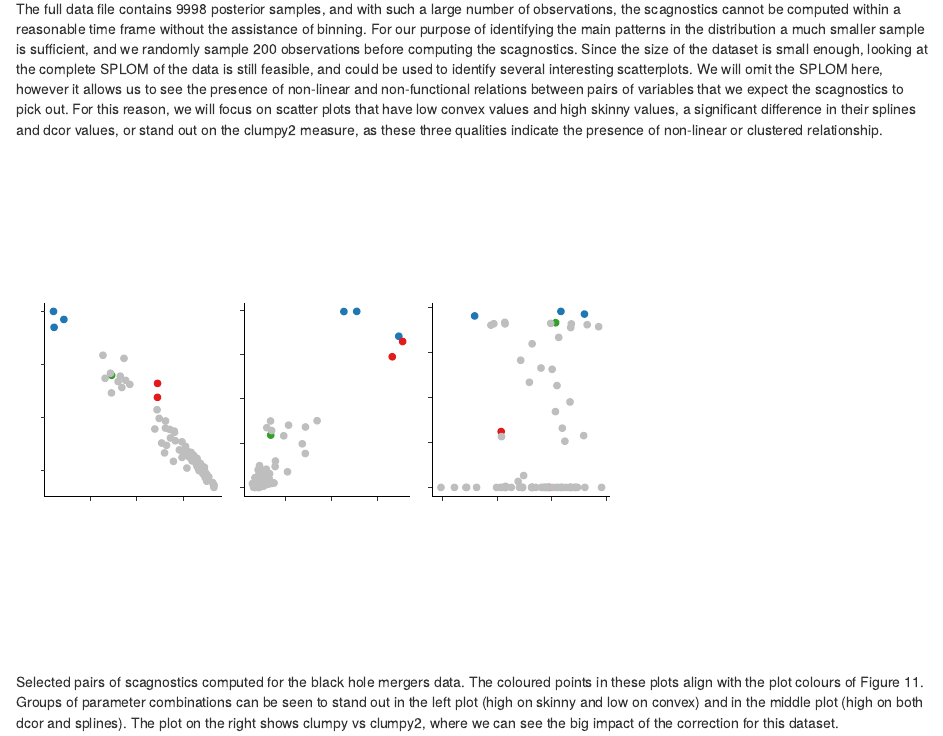
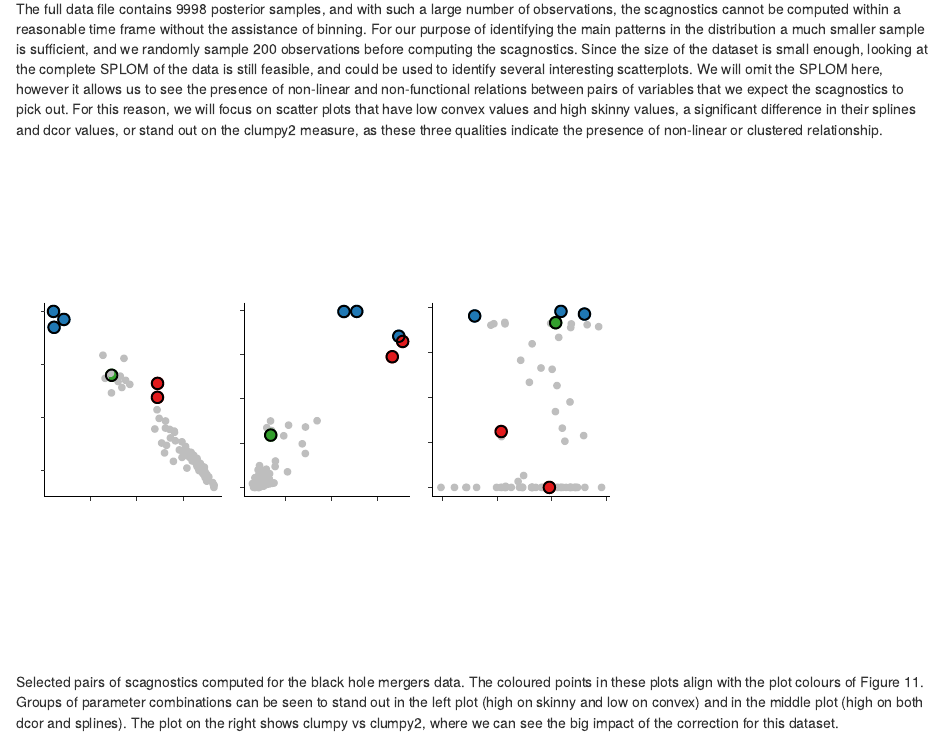
Before and after one commit to harriet-mason/paper-cassowaryr, an R Markdown document (mason-lee-laa-cook.Rmd): the page in a window 1100 px wide, from 12880 px down. Rendered offline with R 4.5, knitr and Pandoc, with nearby package versions; drawn as R Markdown's standard HTML page in place of the format the file asks for; some code elsewhere in the file could not run offline.

Commit message:
Reviewer fix/reply - Figure 10

```diff
--- a/mason-lee-laa-cook.Rmd
+++ b/mason-lee-laa-cook.Rmd
@@ -848,6 +848,8 @@ bbh_scags <- mutate(bbh_scags, combination = paste0(Var1, ", ", Var2)) |>
 bbh1 <- ggplot(bbh_scags, aes(x=convex, y=skinny, colour= colours,
                       label = combination)) +
   geom_point() +
+  geom_point(data = bbh_scags |> filter(colours!= "z"), size=3) +
+  geom_point(data = bbh_scags |> filter(colours!= "z"), size=3, colour="black", shape=1) +
   theme_classic() +
   scale_colour_manual(values=c(newpal, "grey")) +
   #ggtitle("Convex vs Skinny") +
@@ -856,6 +858,8 @@ bbh1 <- ggplot(bbh_scags, aes(x=convex, y=skinny, colour= colours,
 bbh2 <- ggplot(bbh_scags, aes(x=dcor, y=splines, colour= colours,
                       label = combination)) +
   geom_point() +
+  geom_point(data = bbh_scags |> filter(colours!= "z"), size=3) +
+  geom_point(data = bbh_scags |> filter(colours!= "z"), size=3, colour="black", shape=1) +
   theme_classic() +
   scale_colour_manual(values=c(newpal, "grey")) +
   #ggtitle("Splines vs Dcor") +
@@ -864,6 +868,8 @@ bbh2 <- ggplot(bbh_scags, aes(x=dcor, y=splines, colour= colours,
 bbh3 <- ggplot(bbh_scags, aes(x=clumpy, y=clumpy2, colour= colours,
                       label = combination)) +
   geom_point() +
+  geom_point(data = bbh_scags |> filter(colours!= "z"), size=3) +
+  geom_point(data = bbh_scags |> filter(colours!= "z"), size=3, colour="black", shape=1) +
   theme_classic() +
   scale_colour_manual(values=c(newpal, "grey")) +
   #ggtitle("Clumpy vs Clumpy2") +
```
Also changed, not shown: reply.qmd (+1 -1 lines).
